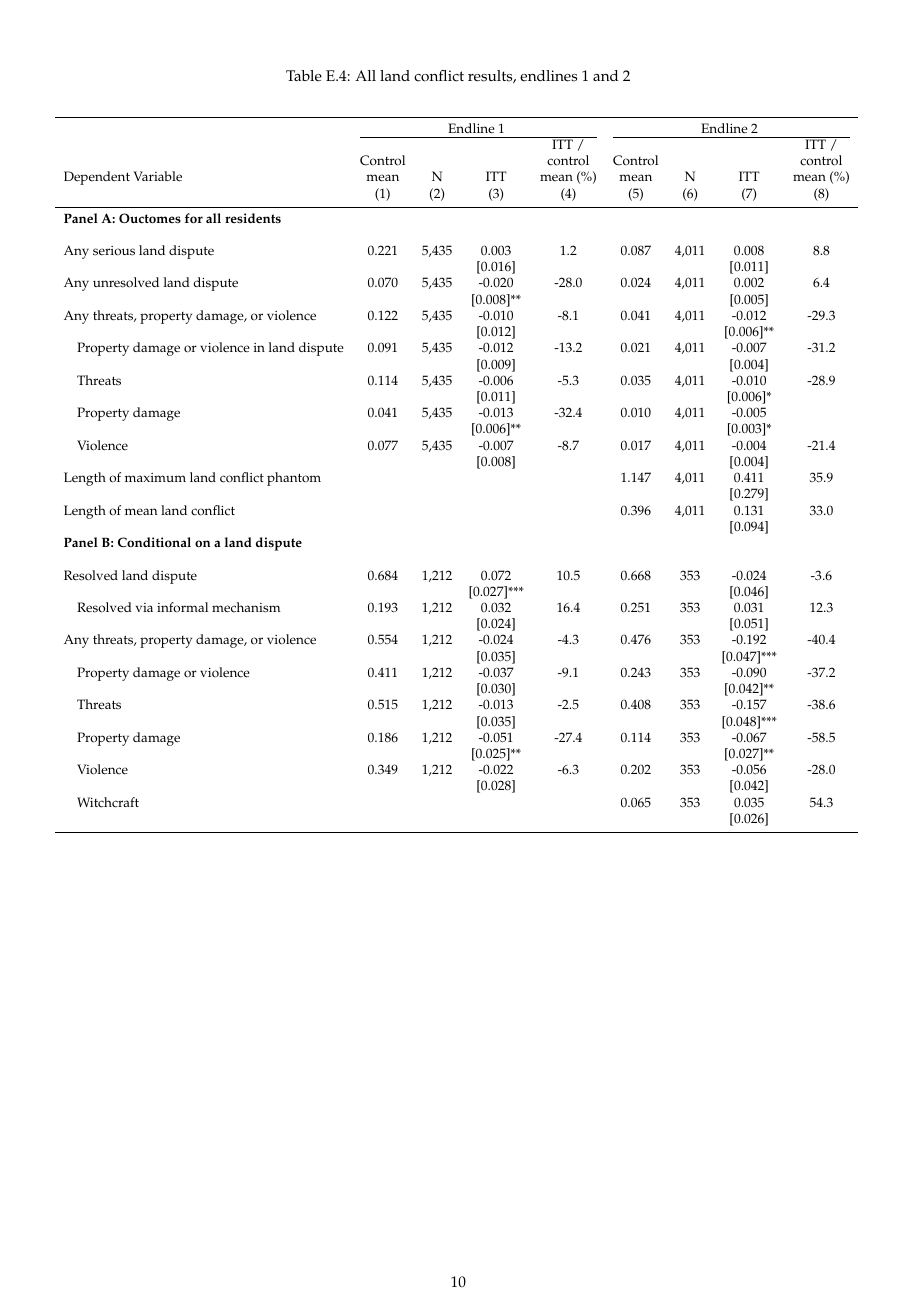
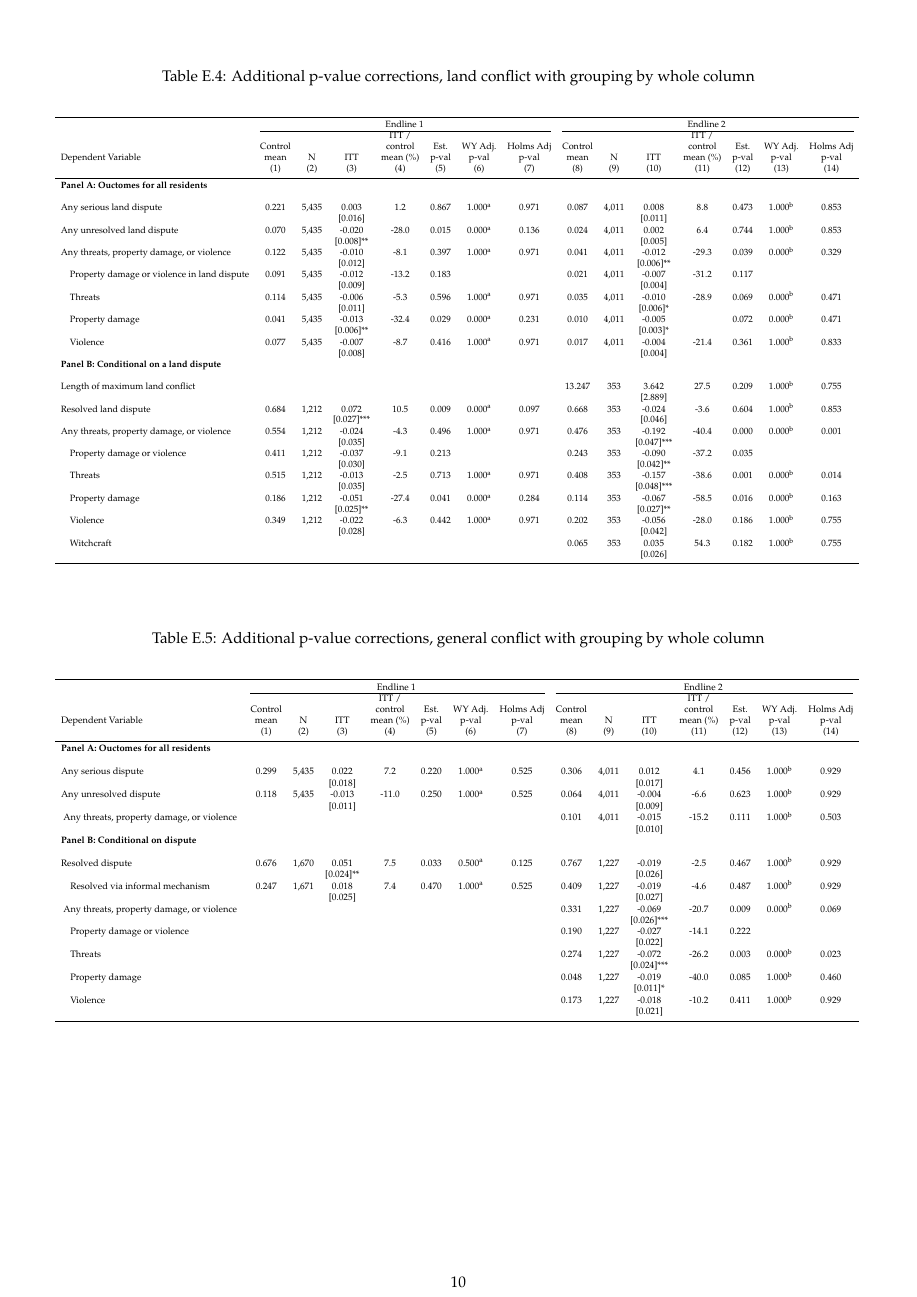
Before and after one commit to pdeffebach/liberia, a LaTeX document (out/analysis/analysis.tex, which reads out/tables/land_conflict_paper_col_year.tex): page 10 of 19 before the commit and page 10 of 20 after it. Compiled offline with pdfLaTeX.

Commit message:
Add unconditionals, fix header

```diff
--- a/out/analysis/analysis.tex
+++ b/out/analysis/analysis.tex
@@ -193,6 +193,24 @@
 \end{center}
 \end{table}
 
+\begin{table}[H]
+\caption{Additional p-value corrections, land conflict with grouping by whole column}
+\begin{center}
+\begin{adjustbox}{max width = \textwidth}
+\input{../tables/land_conflict_paper_col_year}
+\end{adjustbox}
+\end{center}
+\end{table}
+
+\begin{table}[H]
+\caption{Additional p-value corrections, general conflict with grouping by whole column}
+\begin{center}
+\begin{adjustbox}{max width = \textwidth}
+\input{../tables/all_conflict_paper_col_year}
+\end{adjustbox}
+\end{center}
+\end{table}
+
 
 \begin{table}[H]
 \caption{All land conflict results, endlines 1 and 2}
--- a/out/tables/land_conflict_paper_col_year.tex
+++ b/out/tables/land_conflict_paper_col_year.tex
@@ -10,19 +10,19 @@ Any serious land dispute & 0.221 & 5,435 & 0.003 & 1.2 & 0.867 & 1.000\textsuper
  &  &  & [0.016] &  &  &  &  &  &  & [0.011] &  &  &  & \\
 Any unresolved land dispute & 0.070 & 5,435 & -0.020 & -28.0 & 0.015 & 0.000\textsuperscript{a} & 0.136 & 0.024 & 4,011 & 0.002 & 6.4 & 0.744 & 1.000\textsuperscript{b} & 0.853\\
  &  &  & [0.008]** &  &  &  &  &  &  & [0.005] &  &  &  & \\
-Any threats, property damage, or violence & 0.122 & 5,435 & -0.010 & -8.1 & 0.397 & 1.000\textsuperscript{a} & 0.971 & 0.041 & 4,011 & -0.012 & -29.3 & 0.039 & 0.000\textsuperscript{b} & 0.243\\
+Any threats, property damage, or violence & 0.122 & 5,435 & -0.010 & -8.1 & 0.397 & 1.000\textsuperscript{a} & 0.971 & 0.041 & 4,011 & -0.012 & -29.3 & 0.039 & 0.000\textsuperscript{b} & 0.329\\
  &  &  & [0.012] &  &  &  &  &  &  & [0.006]** &  &  &  & \\
 \quad Property damage or violence in land dispute & 0.091 & 5,435 & -0.012 & -13.2 & 0.183 &  &  & 0.021 & 4,011 & -0.007 & -31.2 & 0.117 &  & \\
  &  &  & [0.009] &  &  &  &  &  &  & [0.004] &  &  &  & \\
-\tab Threats & 0.114 & 5,435 & -0.006 & -5.3 & 0.596 & 1.000\textsuperscript{a} & 0.971 & 0.035 & 4,011 & -0.010 & -28.9 & 0.069 &  & \\
+\tab Threats & 0.114 & 5,435 & -0.006 & -5.3 & 0.596 & 1.000\textsuperscript{a} & 0.971 & 0.035 & 4,011 & -0.010 & -28.9 & 0.069 & 0.000\textsuperscript{b} & 0.471\\
  &  &  & [0.011] &  &  &  &  &  &  & [0.006]* &  &  &  & \\
-\tab Property damage & 0.041 & 5,435 & -0.013 & -32.4 & 0.029 & 0.000\textsuperscript{a} & 0.231 & 0.010 & 4,011 & -0.005 &  & 0.072 &  & \\
+\tab Property damage & 0.041 & 5,435 & -0.013 & -32.4 & 0.029 & 0.000\textsuperscript{a} & 0.231 & 0.010 & 4,011 & -0.005 &  & 0.072 & 0.000\textsuperscript{b} & 0.471\\
  &  &  & [0.006]** &  &  &  &  &  &  & [0.003]* &  &  &  & \\
-\tab Violence & 0.077 & 5,435 & -0.007 & -8.7 & 0.416 & 1.000\textsuperscript{a} & 0.971 & 0.017 & 4,011 & -0.004 & -21.4 & 0.361 &  & \\
+\tab Violence & 0.077 & 5,435 & -0.007 & -8.7 & 0.416 & 1.000\textsuperscript{a} & 0.971 & 0.017 & 4,011 & -0.004 & -21.4 & 0.361 & 1.000\textsuperscript{b} & 0.833\\
  &  &  & [0.008] &  &  &  &  &  &  & [0.004] &  &  &  & \\
 \textbf{Panel B: Conditional on a land dispute} &  &  &  &  &  &  &  &  &  &  &  &  &  & \\
  &  &  &  &  &  &  &  &  &  &  &  &  &  & \\
-Length of maximum land conflict &  &  &  &  &  &  &  & 13.247 & 353 & 3.642 & 27.5 & 0.209 & 1.000\textsuperscript{b} & 0.700\\
+Length of maximum land conflict &  &  &  &  &  &  &  & 13.247 & 353 & 3.642 & 27.5 & 0.209 & 1.000\textsuperscript{b} & 0.755\\
  &  &  &  &  &  &  &  &  &  & [2.889] &  &  &  & \\
 Resolved land dispute & 0.684 & 1,212 & 0.072 & 10.5 & 0.009 & 0.000\textsuperscript{a} & 0.097 & 0.668 & 353 & -0.024 & -3.6 & 0.604 & 1.000\textsuperscript{b} & 0.853\\
  &  &  & [0.027]*** &  &  &  &  &  &  & [0.046] &  &  &  & \\
@@ -30,12 +30,12 @@ Any threats, property damage, or violence \phantom{} & 0.554 & 1,212 & -0.024 &
  &  &  & [0.035] &  &  &  &  &  &  & [0.047]*** &  &  &  & \\
 \quad Property damage or violence \tab & 0.411 & 1,212 & -0.037 & -9.1 & 0.213 &  &  & 0.243 & 353 & -0.090 & -37.2 & 0.035 &  & \\
  &  &  & [0.030] &  &  &  &  &  &  & [0.042]** &  &  &  & \\
-\tab Threats \phantom{} & 0.515 & 1,212 & -0.013 & -2.5 & 0.713 & 1.000\textsuperscript{a} & 0.971 & 0.408 & 353 & -0.157 & -38.6 & 0.001 & 0.000\textsuperscript{b} & 0.011\\
+\tab Threats \phantom{} & 0.515 & 1,212 & -0.013 & -2.5 & 0.713 & 1.000\textsuperscript{a} & 0.971 & 0.408 & 353 & -0.157 & -38.6 & 0.001 & 0.000\textsuperscript{b} & 0.014\\
  &  &  & [0.035] &  &  &  &  &  &  & [0.048]*** &  &  &  & \\
-\tab Property damage \phantom{} & 0.186 & 1,212 & -0.051 & -27.4 & 0.041 & 0.000\textsuperscript{a} & 0.284 & 0.114 & 353 & -0.067 & -58.5 & 0.016 & 0.000\textsuperscript{b} & 0.121\\
+\tab Property damage \phantom{} & 0.186 & 1,212 & -0.051 & -27.4 & 0.041 & 0.000\textsuperscript{a} & 0.284 & 0.114 & 353 & -0.067 & -58.5 & 0.016 & 0.000\textsuperscript{b} & 0.163\\
  &  &  & [0.025]** &  &  &  &  &  &  & [0.027]** &  &  &  & \\
-\tab Violence \phantom{} & 0.349 & 1,212 & -0.022 & -6.3 & 0.442 & 1.000\textsuperscript{a} & 0.971 & 0.202 & 353 & -0.056 & -28.0 & 0.186 & 1.000\textsuperscript{b} & 0.700\\
+\tab Violence \phantom{} & 0.349 & 1,212 & -0.022 & -6.3 & 0.442 & 1.000\textsuperscript{a} & 0.971 & 0.202 & 353 & -0.056 & -28.0 & 0.186 & 1.000\textsuperscript{b} & 0.755\\
  &  &  & [0.028] &  &  &  &  &  &  & [0.042] &  &  &  & \\
-\tab Witchcraft \phantom{} &  &  &  &  &  &  &  & 0.065 & 353 & 0.035 & 54.3 & 0.182 & 1.000\textsuperscript{b} & 0.700\\
+\tab Witchcraft \phantom{} &  &  &  &  &  &  &  & 0.065 & 353 & 0.035 & 54.3 & 0.182 & 1.000\textsuperscript{b} & 0.755\\
  &  &  &  &  &  &  &  &  &  & [0.026] &  &  &  & \\
 \noalign{\smallskip}\hline\end{tabular}
```
Also changed, not shown: out/tables/all_conflict_paper_col_year.tex (+1 -1 lines), out/analysis/analysis.pdf, out/tables/land_conflict_paper_col_year.tex (2 more changed lines), 7 other files.
